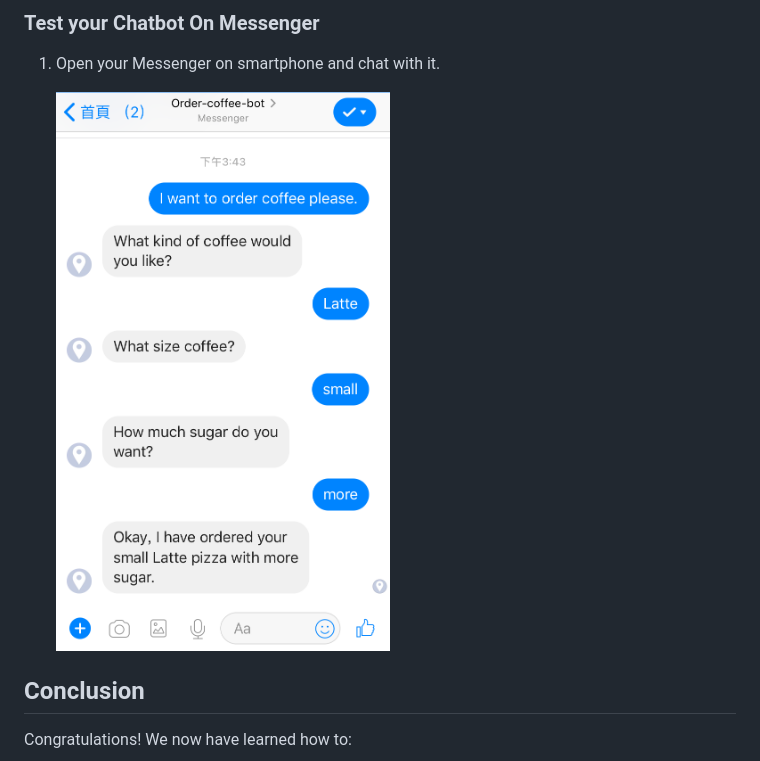
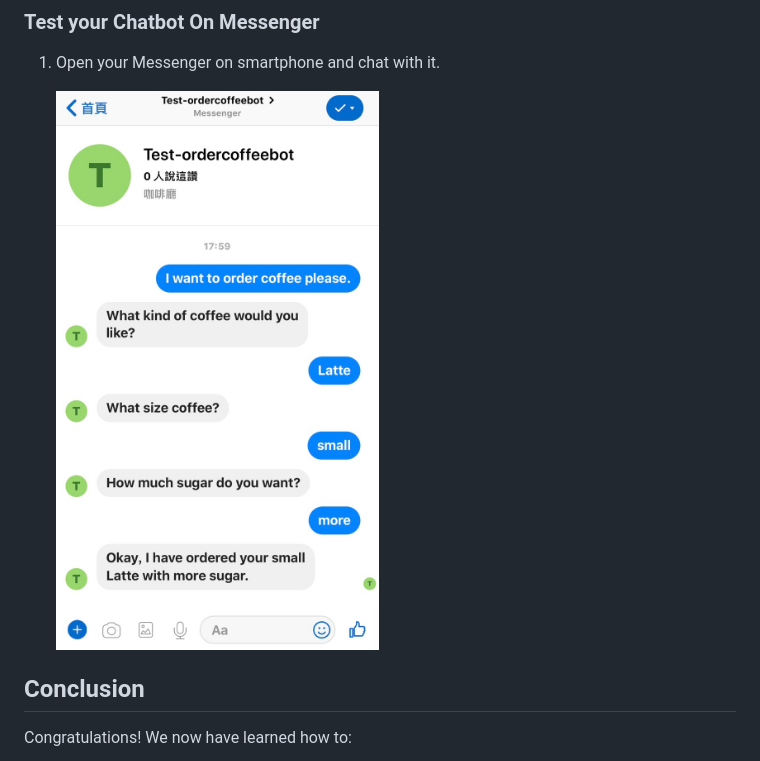
Before and after one commit to kaijan/AWS-AI-Workshop, a Markdown page: Integrating-an-Amazon-Lex-Bot-with-Facebook-Messenger/README.md, the part around the change. Rendered like a GitHub page; pictures changed too: Integrating-an-Amazon-Lex-Bot-with-Facebook-Messenger/images/Messenger.jpg (added).

Commit message:
Correct Syntax
原圖中的messanger測試有pizza，但它是OrderCoffeeBot，所以刪除多的文字。

```diff
--- a/Integrating-an-Amazon-Lex-Bot-with-Facebook-Messenger/README.md
+++ b/Integrating-an-Amazon-Lex-Bot-with-Facebook-Messenger/README.md
@@ -133,7 +133,7 @@ This lab use [Amazon Lex](https://aws.amazon.com/tw/lex/) deploy the bot to Face
 ### Test your Chatbot On Messenger
 1. Open your Messenger on smartphone and chat with it.
 
-    <img width="500" alt="Messenger.png" src="./images/Messenger.png">
+    <img width="500" alt="Messenger.jpg" src="./images/Messenger.jpg">
 
 ## Conclusion
 Congratulations! We now have learned how to:
```
